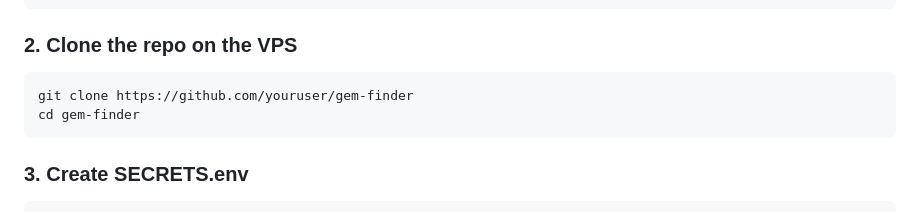
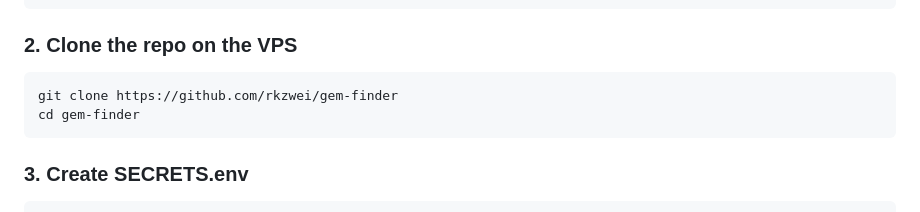
Before and after one commit to rkzwei/pedrilha, a Markdown page: README.md, the part around the change. Drawn GitHub-style.

Commit message:
Update README.md
fixed wrong git address

````diff
--- a/README.md
+++ b/README.md
@@ -31,7 +31,7 @@ yourdomain.com  A  <VPS IP>
 ### 2. Clone the repo on the VPS
 
 ```bash
-git clone https://github.com/youruser/gem-finder
+git clone https://github.com/rkzwei/gem-finder
 cd gem-finder
 ```
 
````
